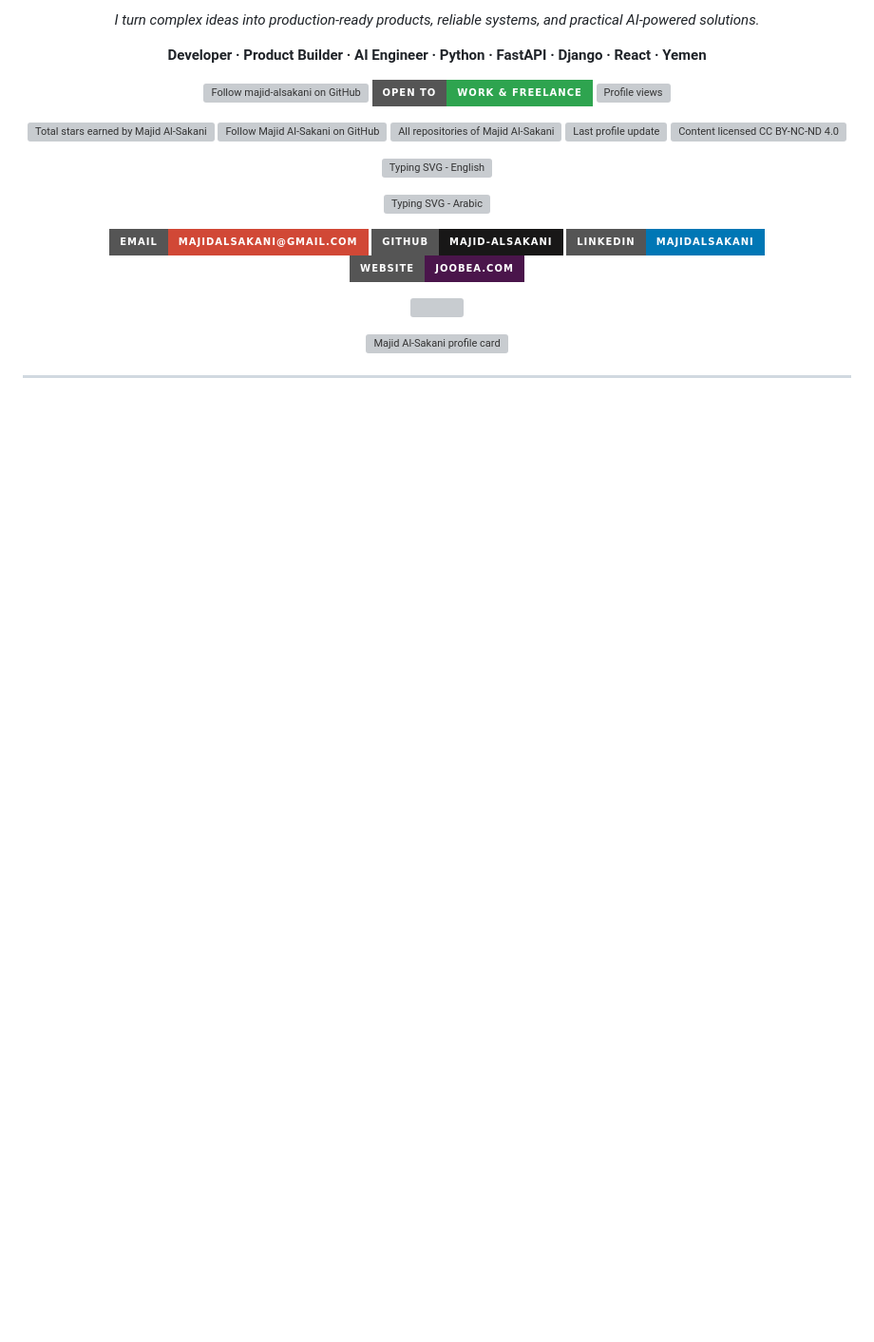
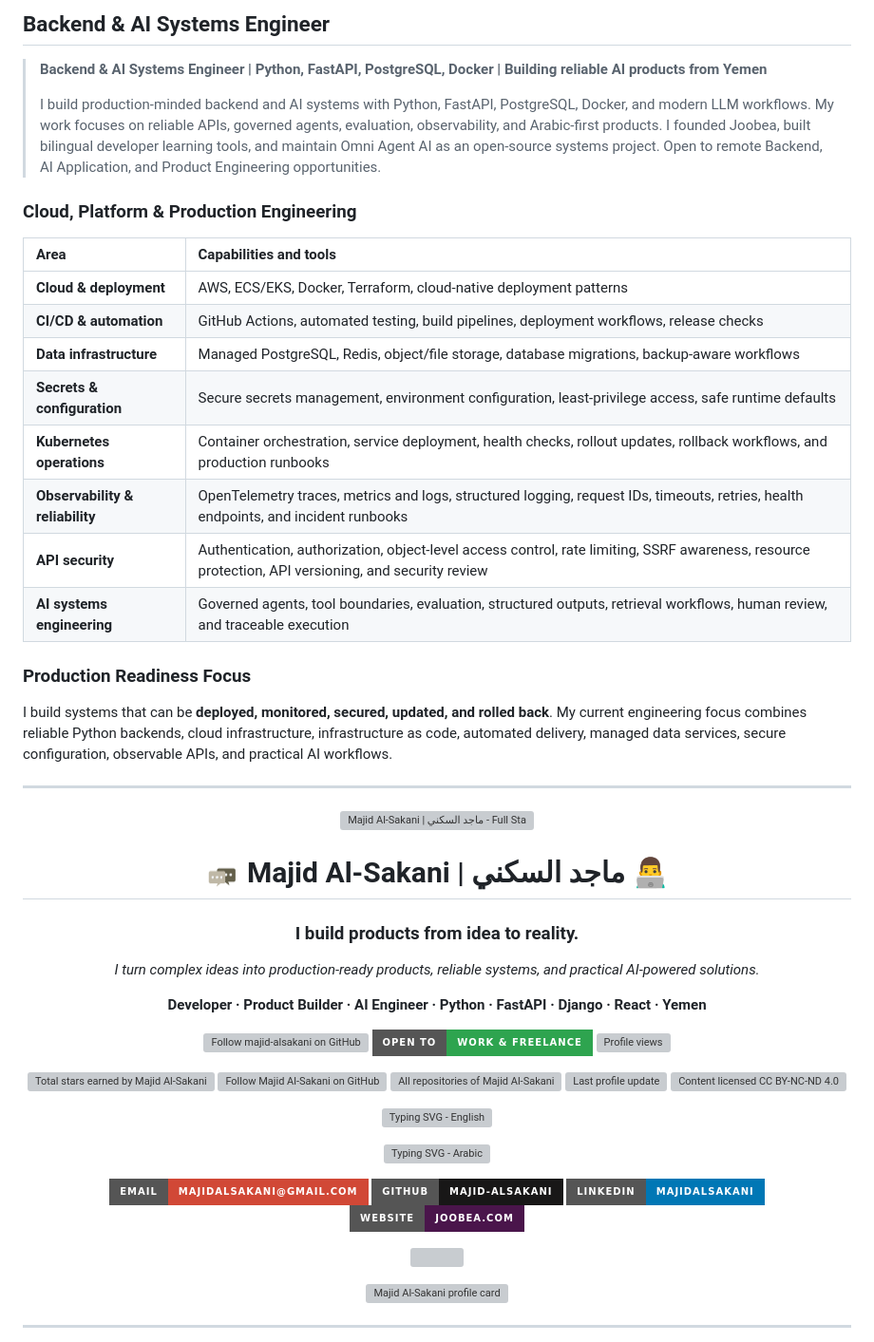
Before and after one commit to majid-alsakani/majid-alsakani, a Markdown page: README.md, the part around the change. Shown at 95% size. Rendered like a GitHub page; badges without logos; blank space fills up the shorter version; grey boxes are pictures that could not be loaded.

Commit message:
docs: add cloud and production engineering profile

```diff
--- a/README.md
+++ b/README.md
@@ -12,6 +12,31 @@
   ─────────────────────────────────────────────────────────────────────
 -->
 <!-- canary:MJDALSK-CANARY-9F4C2E7A1B -->
+
+## Backend & AI Systems Engineer
+
+> **Backend & AI Systems Engineer | Python, FastAPI, PostgreSQL, Docker | Building reliable AI products from Yemen**
+>
+> I build production-minded backend and AI systems with Python, FastAPI, PostgreSQL, Docker, and modern LLM workflows. My work focuses on reliable APIs, governed agents, evaluation, observability, and Arabic-first products. I founded Joobea, built bilingual developer learning tools, and maintain Omni Agent AI as an open-source systems project. Open to remote Backend, AI Application, and Product Engineering opportunities.
+
+### Cloud, Platform & Production Engineering
+
+| Area | Capabilities and tools |
+| :--- | :--- |
+| **Cloud & deployment** | AWS, ECS/EKS, Docker, Terraform, cloud-native deployment patterns |
+| **CI/CD & automation** | GitHub Actions, automated testing, build pipelines, deployment workflows, release checks |
+| **Data infrastructure** | Managed PostgreSQL, Redis, object/file storage, database migrations, backup-aware workflows |
+| **Secrets & configuration** | Secure secrets management, environment configuration, least-privilege access, safe runtime defaults |
+| **Kubernetes operations** | Container orchestration, service deployment, health checks, rollout updates, rollback workflows, and production runbooks |
+| **Observability & reliability** | OpenTelemetry traces, metrics and logs, structured logging, request IDs, timeouts, retries, health endpoints, and incident runbooks |
+| **API security** | Authentication, authorization, object-level access control, rate limiting, SSRF awareness, resource protection, API versioning, and security review |
+| **AI systems engineering** | Governed agents, tool boundaries, evaluation, structured outputs, retrieval workflows, human review, and traceable execution |
+
+### Production Readiness Focus
+
+I build systems that can be **deployed, monitored, secured, updated, and rolled back**. My current engineering focus combines reliable Python backends, cloud infrastructure, infrastructure as code, automated delivery, managed data services, secure configuration, observable APIs, and practical AI workflows.
+
+---
 
 <p align="center">
   <img src="https://raw.githubusercontent.com/majid-alsakani/majid-alsakani/main/Assets/Meme/majid_meme.png" alt="Majid Al-Sakani | ماجد السكني - Full Stack Developer Python FastAPI Django React - Yemen" width="100%" />
```
